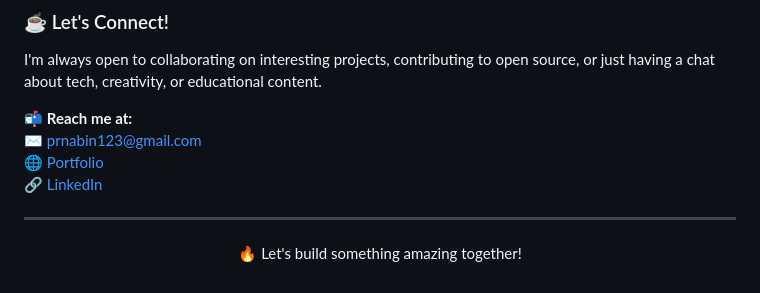
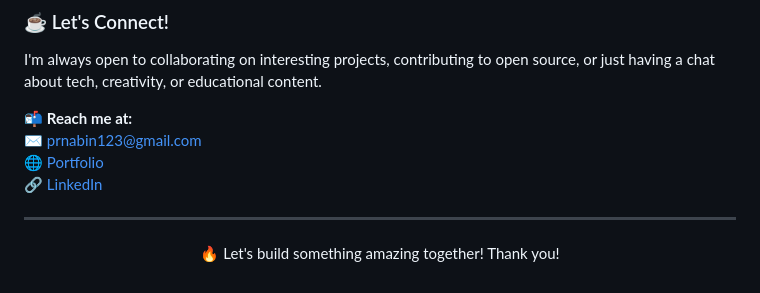
Before and after one commit to NabinPrasadDhungana/nabinprasaddhungana, a Markdown page: README.md, the part around the change. Drawn GitHub-style.

```diff
--- a/README.md
+++ b/README.md
@@ -89,5 +89,5 @@ I'm always open to collaborating on interesting projects, contributing to open s
 ---
 
 <p align="center">
-  🔥 Let's build something amazing together!
+  🔥 Let's build something amazing together! Thank you!
 </p>
```
